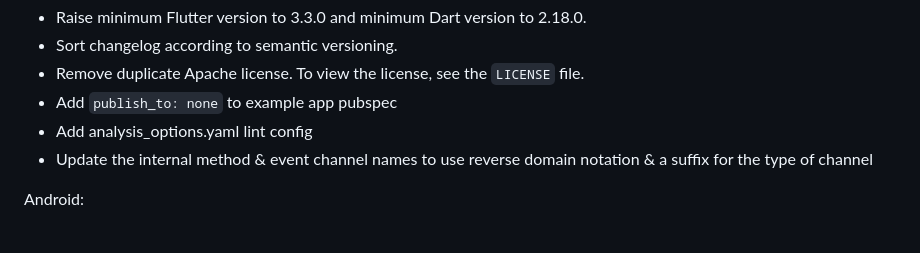
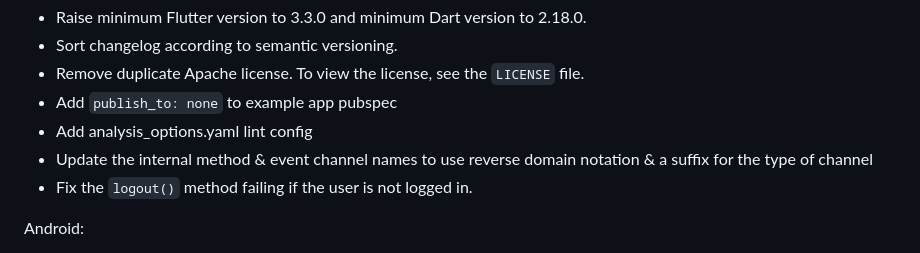
Before and after one commit to SAP/gigya-flutter-plugin, a Markdown page: CHANGELOG.md, the part around the change. GitHub-like rendering.

Commit message:
add changelog entry for logout fix

```diff
--- a/CHANGELOG.md
+++ b/CHANGELOG.md
@@ -8,6 +8,7 @@ Developer preview 0.3.0 - Federated Plugin Rework
 * Add `publish_to: none` to example app pubspec
 * Add analysis_options.yaml lint config
 * Update the internal method & event channel names to use reverse domain notation & a suffix for the type of channel
+* Fix the `logout()` method failing if the user is not logged in.
 
 Android:
 * Update Gradle to 7.4
```
